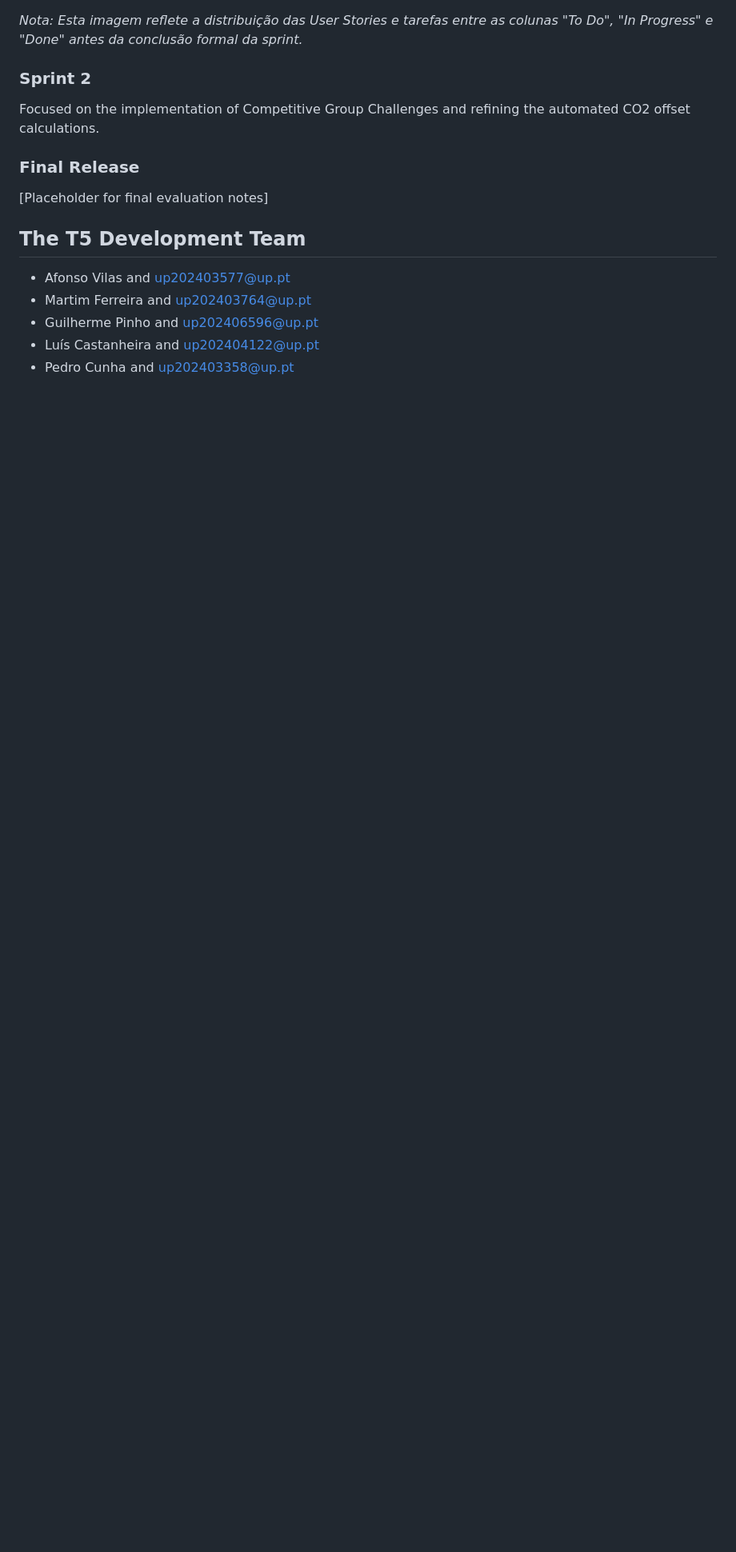
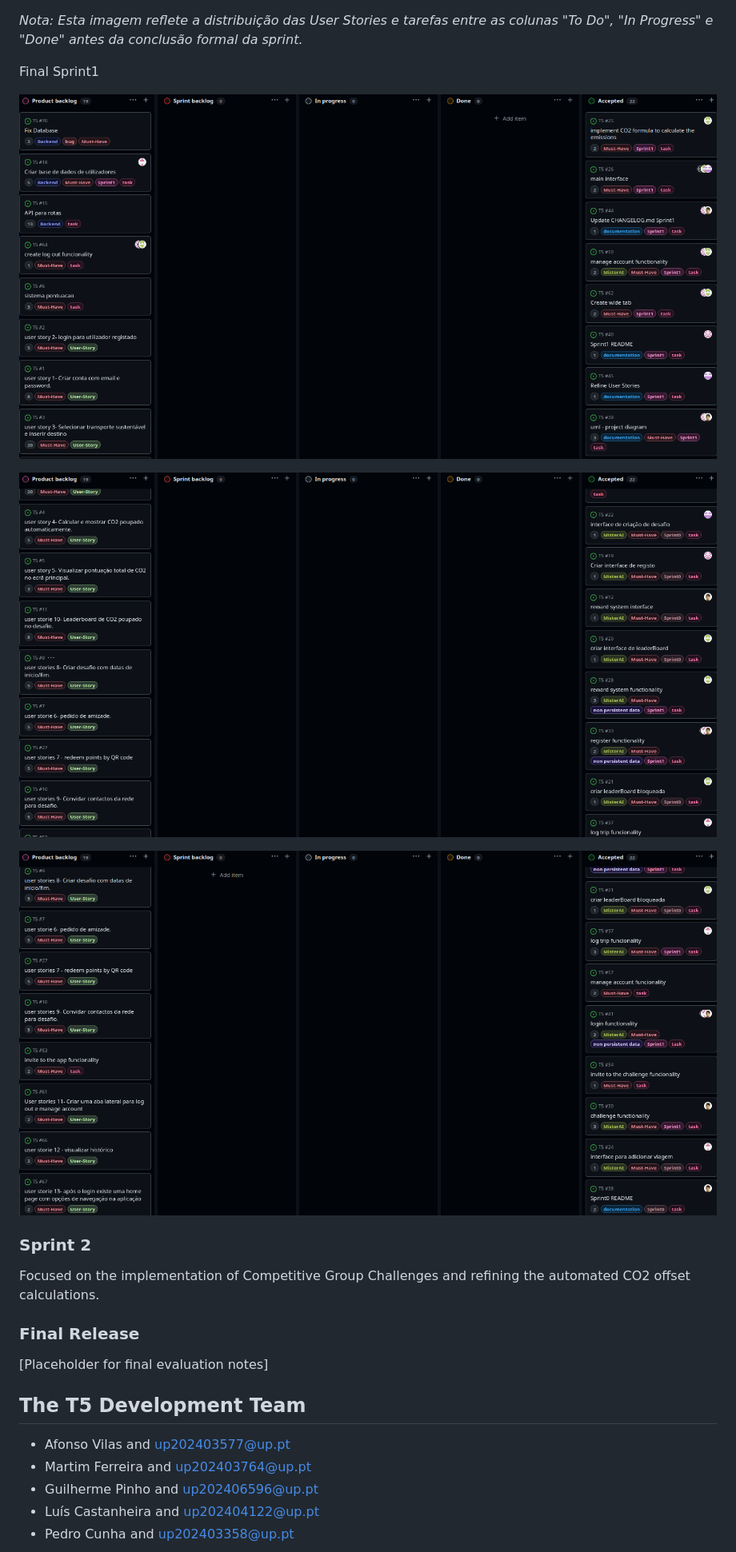
Before and after one commit to afonsovilas/carbon-campus, a Markdown page: README.md, the part around one of its changes. Shown at 80% size. Rendered like a GitHub page; pictures changed too: docs/Scrumboard_part1_final.png (added), docs/Scrumboard_part2_final.png (added), docs/Scrumboard_part3_final.png (added); blank space fills up the shorter version.

```diff
--- a/README.md
+++ b/README.md
@@ -156,5 +156,13 @@ The detailed notes from our Sprint 1 Planning and Retrospective can be found in
 
 *Nota: Esta imagem reflete a distribuição das User Stories e tarefas entre as colunas "To Do", "In Progress" e "Done" antes da conclusão formal da sprint.*
+
+Final Sprint1
+
+![Scrumboard Final Sprint 1](docs/Scrumboard_part1_final.png)
+
+![Scrumboard Final Sprint 1](docs/Scrumboard_part2_final.png)
+
+![Scrumboard Final Sprint 1](docs/Scrumboard_part3_final.png)
 
 ### Sprint 2
 
```
Also changed, not shown: other parts of README.md (+1 -1 lines).
